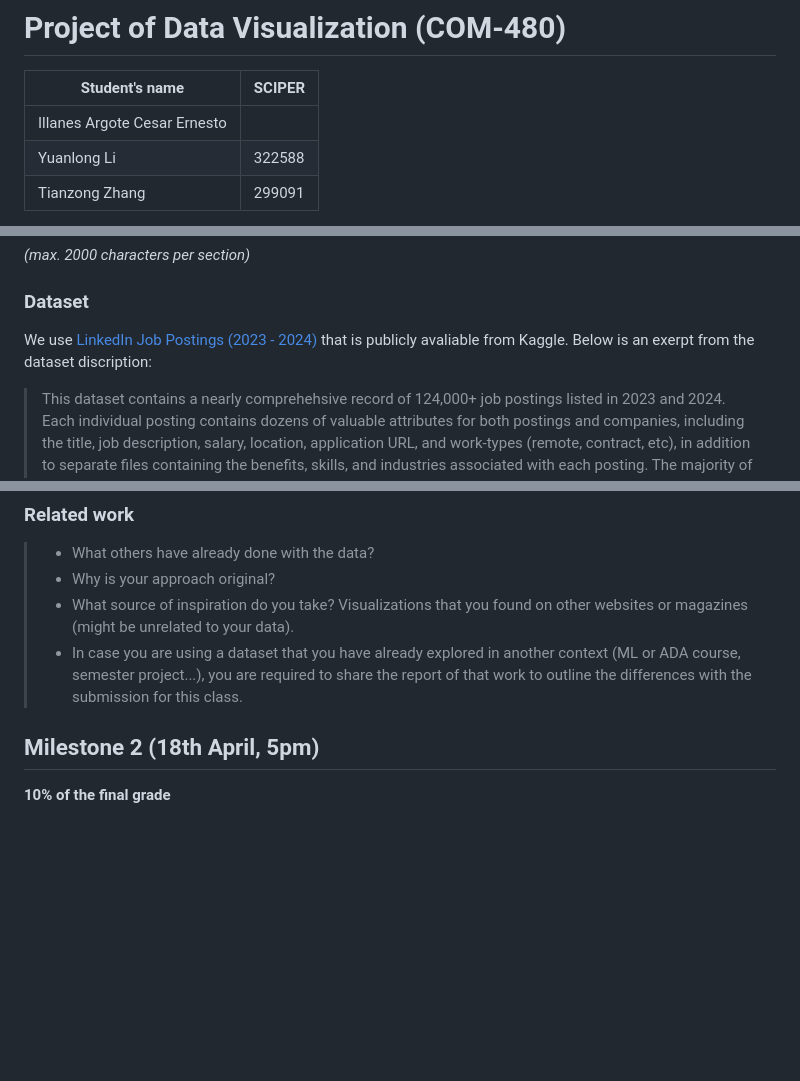
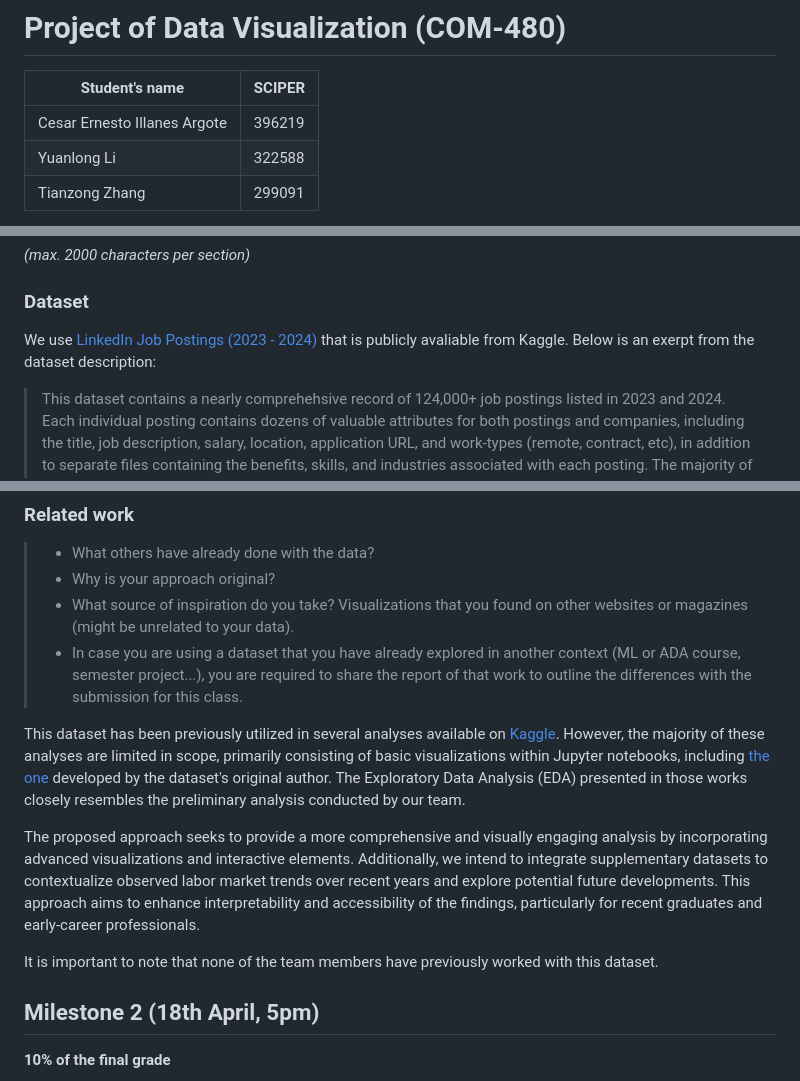
Before and after one commit to com-480-data-visualization/com-480-project-JobInsider, a Markdown page: README.md, 3 parts joined by grey strips. Drawn GitHub-style; blank space fills up the shorter version.

Commit message:
Add Related Work and Cesar SCIPER

```diff
--- a/README.md
+++ b/README.md
@@ -2,7 +2,7 @@
 
 | Student's name               | SCIPER |
 | ---------------------------- | ------ |
-| Illanes Argote Cesar Ernesto |        |
+| Cesar Ernesto Illanes Argote | 396219 |
 | Yuanlong Li                  | 322588 |
 | Tianzong Zhang               | 299091 |
 
@@ -19,7 +19,7 @@ Please, fill the following sections about your project.
 
 ### Dataset
 
-We use [LinkedIn Job Postings (2023 - 2024)](https://www.kaggle.com/datasets/arshkon/linkedin-job-postings) that is publicly avaliable from Kaggle. Below is an exerpt from the dataset discription:
+We use [LinkedIn Job Postings (2023 - 2024)](https://www.kaggle.com/datasets/arshkon/linkedin-job-postings) that is publicly avaliable from Kaggle. Below is an exerpt from the dataset description:
 
 > This dataset contains a nearly comprehehsive record of 124,000+ job postings listed in 2023 and 2024. Each individual posting contains dozens of valuable attributes for both postings and companies, including the title, job description, salary, location, application URL, and work-types (remote, contract, etc), in addition to separate files containing the benefits, skills, and industries associated with each posting. The majority of jobs are also linked to a company, which are all listed in another csv file containing attributes such as the company description, headquarters location, and number of employees, and follower count.
 >
@@ -46,6 +46,13 @@ The motivation behind this data visualization project is to provide insights int
 > - What source of inspiration do you take? Visualizations that you found on other websites or magazines (might be unrelated to your data).
 > - In case you are using a dataset that you have already explored in another context (ML or ADA course, semester project...), you are required to share the report of that work to outline the differences with the submission for this class.
 
+This dataset has been previously utilized in several analyses available on [Kaggle](https://www.kaggle.com/datasets/arshkon/linkedin-job-postings/code). However, the majority of these analyses are limited in scope, primarily consisting of basic visualizations within Jupyter notebooks, including [the one](https://www.kaggle.com/code/arshkon/getting-started-basic-analysis/notebook) developed by the dataset's original author. The Exploratory Data Analysis (EDA) presented in those works closely resembles the preliminary analysis conducted by our team.
+
+The proposed approach seeks to provide a more comprehensive and visually engaging analysis by incorporating advanced visualizations and interactive elements. Additionally, we intend to integrate supplementary datasets to contextualize observed labor market trends over recent years and explore potential future developments. This approach aims to enhance interpretability and accessibility of the findings, particularly for recent graduates and early-career professionals.
+
+It is important to note that none of the team members have previously worked with this dataset.
+
+
 ## Milestone 2 (18th April, 5pm)
 
 **10% of the final grade**
```
